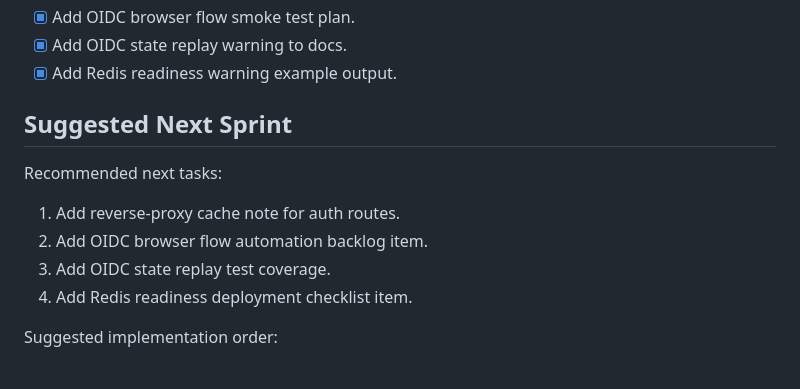
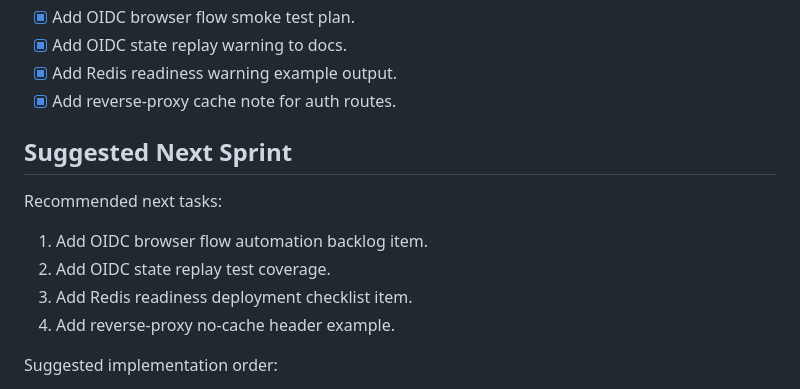
Before and after one commit to hkcmi/UniAnon, a Markdown page: DEVELOPMENT_PLAN.md, the part around the change. Rendered like a GitHub page.

```diff
--- a/DEVELOPMENT_PLAN.md
+++ b/DEVELOPMENT_PLAN.md
@@ -203,15 +203,16 @@ Goal: keep UniAnon as an independent privacy-first community product and harden
 - [x] Add OIDC browser flow smoke test plan.
 - [x] Add OIDC state replay warning to docs.
 - [x] Add Redis readiness warning example output.
+- [x] Add reverse-proxy cache note for auth routes.
 
 ## Suggested Next Sprint
 
 Recommended next tasks:
 
-1. Add reverse-proxy cache note for auth routes.
-2. Add OIDC browser flow automation backlog item.
-3. Add OIDC state replay test coverage.
-4. Add Redis readiness deployment checklist item.
+1. Add OIDC browser flow automation backlog item.
+2. Add OIDC state replay test coverage.
+3. Add Redis readiness deployment checklist item.
+4. Add reverse-proxy no-cache header example.
 
 Suggested implementation order:
 
```
Also changed, not shown: DEPLOYMENT.md (+1 -0 lines).
